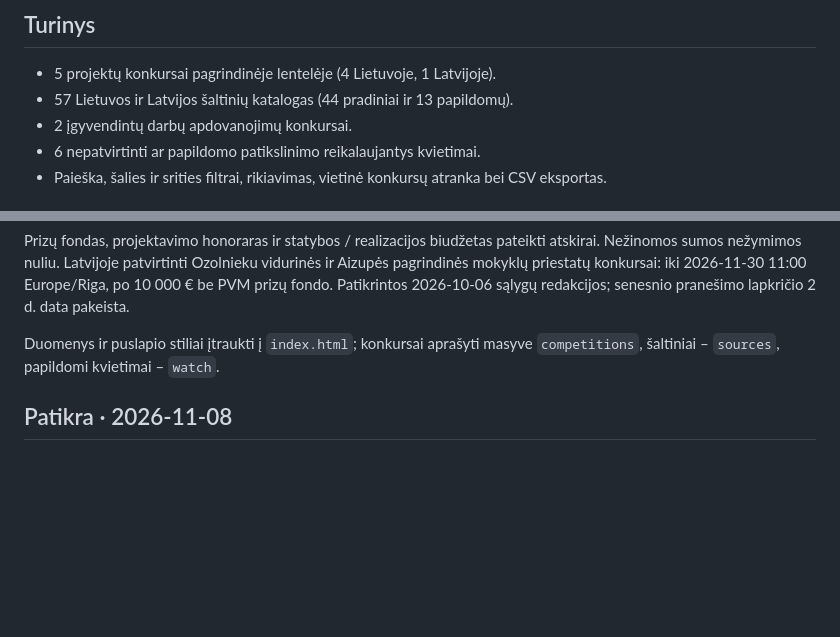
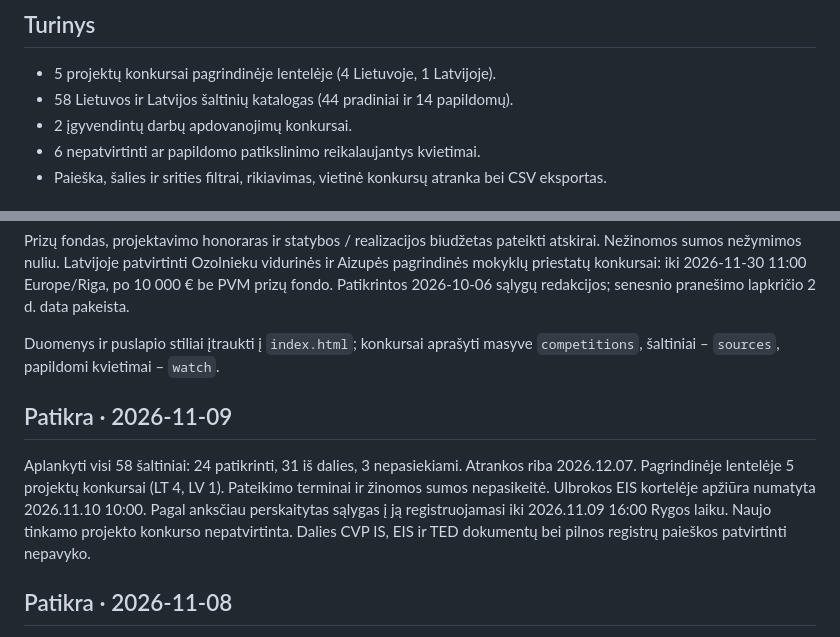
Before and after one commit to mikula8989/architecture-competitions-lt-lv, a Markdown page: README.md, 2 parts joined by grey strips. Rendered like a GitHub page; blank space fills up the shorter version.

Commit message:
Atnaujinti 2026-11-09 šaltinių ir konkursų suvestinę

```diff
--- a/README.md
+++ b/README.md
@@ -9,7 +9,7 @@ Lietuvos ir Latvijos architektūros bei urbanistikos konkursų apžvalga. Duomen
 ## Turinys
 
 - 5 projektų konkursai pagrindinėje lentelėje (4 Lietuvoje, 1 Latvijoje).
-- 57 Lietuvos ir Latvijos šaltinių katalogas (44 pradiniai ir 13 papildomų).
+- 58 Lietuvos ir Latvijos šaltinių katalogas (44 pradiniai ir 14 papildomų).
 - 2 įgyvendintų darbų apdovanojimų konkursai.
 - 6 nepatvirtinti ar papildomo patikslinimo reikalaujantys kvietimai.
 - Paieška, šalies ir srities filtrai, rikiavimas, vietinė konkursų atranka bei CSV eksportas.
@@ -25,6 +25,10 @@ Tai momentinė apžvalga, o ne automatiškai atnaujinamas registras. Prie kiekvi
 Prizų fondas, projektavimo honoraras ir statybos / realizacijos biudžetas pateikti atskirai. Nežinomos sumos nežymimos nuliu. Latvijoje patvirtinti Ozolnieku vidurinės ir Aizupės pagrindinės mokyklų priestatų konkursai: iki 2026-11-30 11:00 Europe/Riga, po 10 000 € be PVM prizų fondo. Patikrintos 2026-10-06 sąlygų redakcijos; senesnio pranešimo lapkričio 2 d. data pakeista.
 
 Duomenys ir puslapio stiliai įtraukti į `index.html`; konkursai aprašyti masyve `competitions`, šaltiniai – `sources`, papildomi kvietimai – `watch`.
+
+## Patikra · 2026-11-09
+
+Aplankyti visi 58 šaltiniai: 24 patikrinti, 31 iš dalies, 3 nepasiekiami. Atrankos riba 2026.12.07. Pagrindinėje lentelėje 5 projektų konkursai (LT 4, LV 1). Pateikimo terminai ir žinomos sumos nepasikeitė. Ulbrokos EIS kortelėje apžiūra numatyta 2026.11.10 10:00. Pagal anksčiau perskaitytas sąlygas į ją registruojamasi iki 2026.11.09 16:00 Rygos laiku. Naujo tinkamo projekto konkurso nepatvirtinta. Dalies CVP IS, EIS ir TED dokumentų bei pilnos registrų paieškos patvirtinti nepavyko.
 
 ## Patikra · 2026-11-08
 
```
Also changed, not shown: other parts of README.md (+1 -1 lines).
